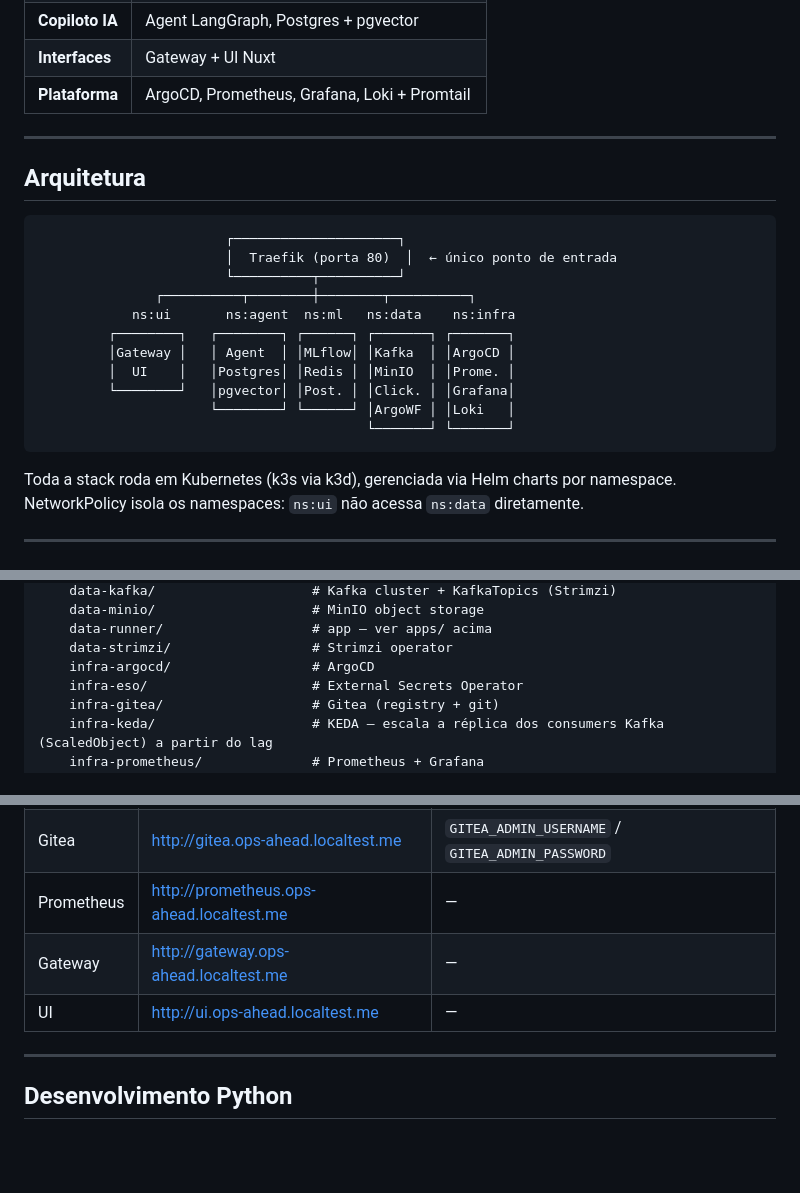
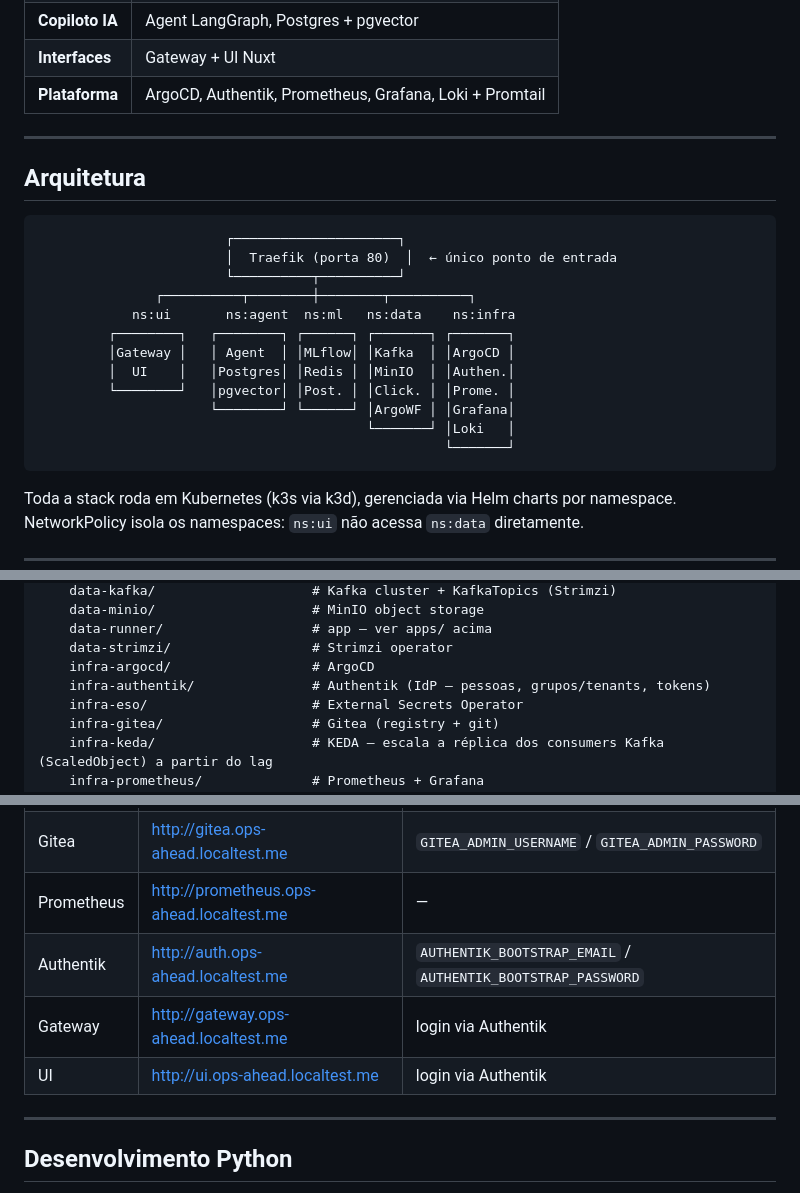
Before and after one commit to thiagon/ops-ahead, a Markdown page: README.md, 3 parts joined by grey strips. Rendered like a GitHub page; blank space fills up the shorter version.

Commit message:
feat(docs): update README to include Authentik in platform and service access details

````diff
--- a/README.md
+++ b/README.md
@@ -31,7 +31,7 @@ Dados → Modelos → Copiloto IA → Interfaces
 | **Modelos** | MLflow tracking + AI Gateway, Postgres, Redis |
 | **Copiloto IA** | Agent LangGraph, Postgres + pgvector |
 | **Interfaces** | Gateway + UI Nuxt |
-| **Plataforma** | ArgoCD, Prometheus, Grafana, Loki + Promtail |
+| **Plataforma** | ArgoCD, Authentik, Prometheus, Grafana, Loki + Promtail |
 
 ---
 
@@ -45,10 +45,11 @@ Dados → Modelos → Copiloto IA → Interfaces
             ns:ui       ns:agent  ns:ml   ns:data    ns:infra
          ┌────────┐   ┌────────┐ ┌──────┐ ┌───────┐ ┌───────┐
          │Gateway │   │ Agent  │ │MLflow│ │Kafka  │ │ArgoCD │
-         │  UI    │   │Postgres│ │Redis │ │MinIO  │ │Prome. │
-         └────────┘   │pgvector│ │Post. │ │Click. │ │Grafana│
-                      └────────┘ └──────┘ │ArgoWF │ │Loki   │
-                                          └───────┘ └───────┘
+         │  UI    │   │Postgres│ │Redis │ │MinIO  │ │Authen.│
+         └────────┘   │pgvector│ │Post. │ │Click. │ │Prome. │
+                      └────────┘ └──────┘ │ArgoWF │ │Grafana│
+                                          └───────┘ │Loki   │
+                                                    └───────┘
 ```
 
 Toda a stack roda em Kubernetes (k3s via k3d), gerenciada via Helm charts por namespace. NetworkPolicy isola os namespaces: `ns:ui` não acessa `ns:data` diretamente.
@@ -94,6 +95,7 @@ infra/
     data-runner/                   # app — ver apps/ acima
     data-strimzi/                  # Strimzi operator
     infra-argocd/                  # ArgoCD
+    infra-authentik/               # Authentik (IdP — pessoas, grupos/tenants, tokens)
     infra-eso/                     # External Secrets Operator
     infra-gitea/                   # Gitea (registry + git)
     infra-keda/                    # KEDA — escala a réplica dos consumers Kafka (ScaledObject) a partir do lag
@@ -177,8 +179,9 @@ Após `make up`, todos os serviços ficam acessíveis via porta 80. Os subdomín
 | MLflow | http://mlflow.ops-ahead.localtest.me | `MLFLOW_ADMIN_USERNAME` / `MLFLOW_ADMIN_PASSWORD` |
 | Gitea | http://gitea.ops-ahead.localtest.me | `GITEA_ADMIN_USERNAME` / `GITEA_ADMIN_PASSWORD` |
 | Prometheus | http://prometheus.ops-ahead.localtest.me | — |
-| Gateway | http://gateway.ops-ahead.localtest.me | — |
-| UI | http://ui.ops-ahead.localtest.me | — |
+| Authentik | http://auth.ops-ahead.localtest.me | `AUTHENTIK_BOOTSTRAP_EMAIL` / `AUTHENTIK_BOOTSTRAP_PASSWORD` |
+| Gateway | http://gateway.ops-ahead.localtest.me | login via Authentik |
+| UI | http://ui.ops-ahead.localtest.me | login via Authentik |
 
 ---
 
````
Also changed, not shown: infra/scripts/README.md (+3 -1 lines).
